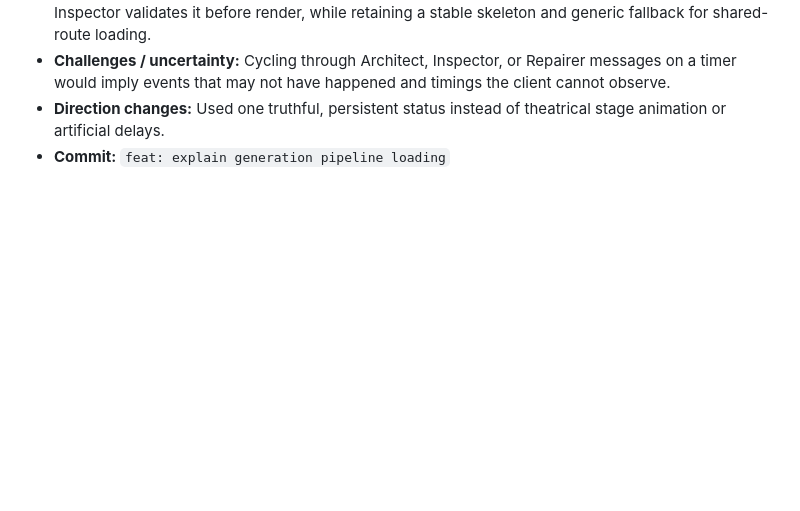
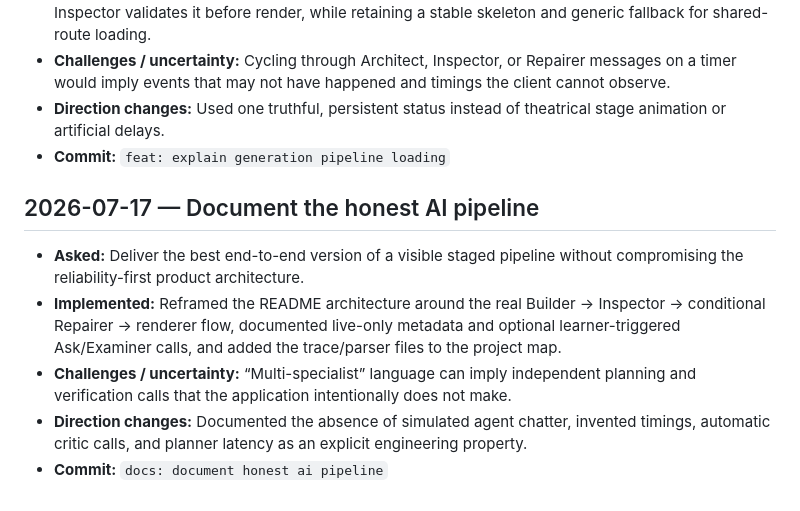
Before and after one commit to ashwani3011/grasp, a Markdown page: BUILD_LOG.md, the part around the change. GitHub-like rendering; blank space fills up the shorter version.

```diff
--- a/BUILD_LOG.md
+++ b/BUILD_LOG.md
@@ -353,3 +353,11 @@ This running log records what the owner requested, what Codex implemented, uncer
 - **Challenges / uncertainty:** Cycling through Architect, Inspector, or Repairer messages on a timer would imply events that may not have happened and timings the client cannot observe.
 - **Direction changes:** Used one truthful, persistent status instead of theatrical stage animation or artificial delays.
 - **Commit:** `feat: explain generation pipeline loading`
+
+## 2026-07-17 — Document the honest AI pipeline
+
+- **Asked:** Deliver the best end-to-end version of a visible staged pipeline without compromising the reliability-first product architecture.
+- **Implemented:** Reframed the README architecture around the real Builder → Inspector → conditional Repairer → renderer flow, documented live-only metadata and optional learner-triggered Ask/Examiner calls, and added the trace/parser files to the project map.
+- **Challenges / uncertainty:** “Multi-specialist” language can imply independent planning and verification calls that the application intentionally does not make.
+- **Direction changes:** Documented the absence of simulated agent chatter, invented timings, automatic critic calls, and planner latency as an explicit engineering property.
+- **Commit:** `docs: document honest ai pipeline`
```
Also changed, not shown: README.md (+8 -4 lines).
